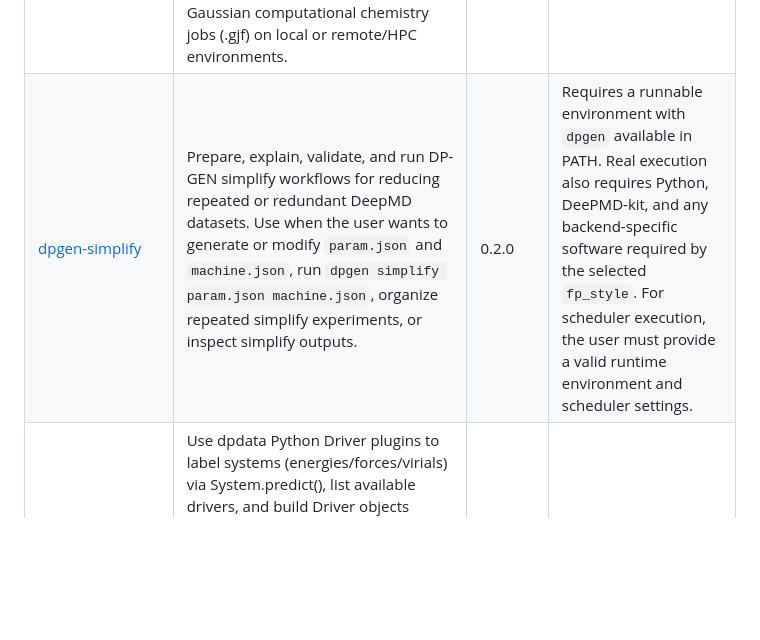
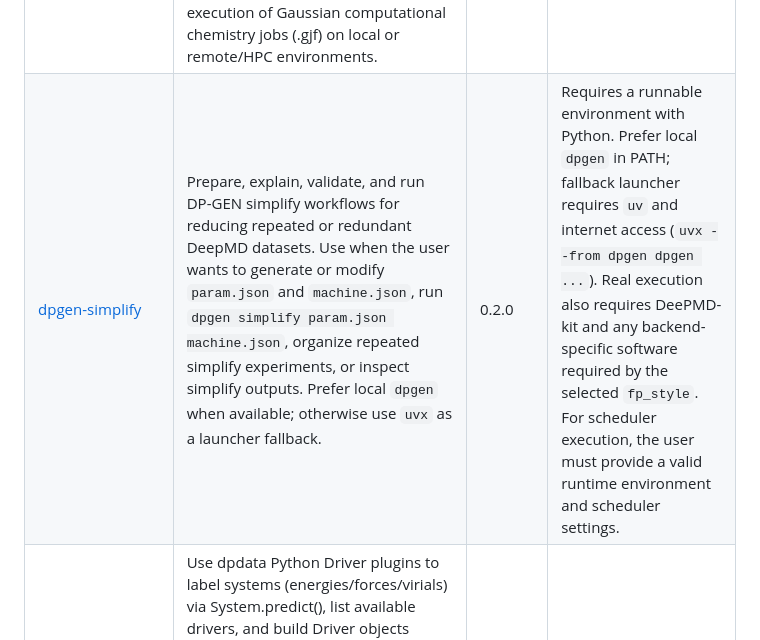
Before and after one commit to jinzhezenggroup/computational-chemistry-agent-skills, a Markdown page: README.md, the part around the change. GitHub-like rendering; blank space fills up the shorter version.

Commit message:
Refine dpgen-simplify docs and update author

```diff
--- a/README.md
+++ b/README.md
@@ -58,7 +58,7 @@ openclaw skills list --eligible
 | [dftbplus](quantum-chemistry/dftbplus/SKILL.md) | Route DFTB+ requests to task-specific subskills based on user intent. Use when the user asks for DFTB+ workflows and you must decide between static, relaxation, molecular dynamics, or electronic-structure post-ground-state preparation. This orchestration skill dispatches to the correct subskill and enforces consistent handoff to submission skills. | 0.1.0 | Requires a runnable DFTB+ environment with suitable Slater-Koster parameter sets for the target elements. |
 | [gjf-flux](quantum-chemistry/gjf-flux/SKILL.md) | Assemble and extract Gaussian .gjf input file sections (directives, route, title, molecule blocks, appendices) and build single- or multi-step Link1 jobs from modular component files. USE WHEN needed for generating, refactoring, templating, or scripting Gaussian job files. | 0.1.0 | Requires `uv` installed and available in PATH. |
 | [run-gauss](quantum-chemistry/run-gauss/SKILL.md) | Acts as a knowledge base providing environment checklists, directory/scratch management, and bash command templates. USE WHEN you need to guide the execution of Gaussian computational chemistry jobs (.gjf) on local or remote/HPC environments. | 0.1.0 | - |
-| [dpgen-simplify](simplify/dpgen-simplify/SKILL.md) | Prepare, explain, validate, and run DP-GEN simplify workflows for reducing repeated or redundant DeepMD datasets. Use when the user wants to generate or modify `param.json` and `machine.json`, run `dpgen simplify param.json machine.json`, organize repeated simplify experiments, or inspect simplify outputs. | 0.2.0 | Requires a runnable environment with `dpgen` available in PATH. Real execution also requires Python, DeePMD-kit, and any backend-specific software required by the selected `fp_style`. For scheduler execution, the user must provide a valid runtime environment and scheduler settings. |
+| [dpgen-simplify](simplify/dpgen-simplify/SKILL.md) | Prepare, explain, validate, and run DP-GEN simplify workflows for reducing repeated or redundant DeepMD datasets. Use when the user wants to generate or modify `param.json` and `machine.json`, run `dpgen simplify param.json machine.json`, organize repeated simplify experiments, or inspect simplify outputs. Prefer local `dpgen` when available; otherwise use `uvx` as a launcher fallback. | 0.2.0 | Requires a runnable environment with Python. Prefer local `dpgen` in PATH; fallback launcher requires `uv` and internet access (`uvx --from dpgen dpgen ...`). Real execution also requires DeePMD-kit and any backend-specific software required by the selected `fp_style`. For scheduler execution, the user must provide a valid runtime environment and scheduler settings. |
 | [dpdata-driver](tools/dpdata-driver/SKILL.md) | Use dpdata Python Driver plugins to label systems (energies/forces/virials) via System.predict(), list available drivers, and build Driver objects (ase/deepmd/gaussian/sqm/hybrid). Use when working with dpdata Python API (not CLI) and you need driver-based energy/force prediction, plugin registration keys, or examples of using dpdata with ASE calculators or DeePMD models. | 1.0 | Requires dpdata or uv for running dpdata |
 | [dpdata-minimizer](tools/dpdata-minimizer/SKILL.md) | Minimize geometries with dpdata minimizer plugins via System.minimize(), including how minimizers relate to drivers (ASEMinimizer needs a dpdata Driver) and how to list supported minimizers (ase/sqm). Use when doing geometry optimization/minimization through dpdata Python API. | - | - |
 | [dpdisp-submit](tools/dpdisp-submit/SKILL.md) | Run Shell commands as computational jobs, on local machines or HPC clusters, through Shell, Slurm, PBS, LSF, Bohrium, etc. USE WHEN the user needs to submit batch jobs to a cluster, run commands on a remote server, execute tasks via job schedulers (Slurm, PBS, LSF), or safely run long-term/background shell commands that require state tracking and auto-recovery. | 1.0 | Requires uv and access to the internet. |
```
Also changed, not shown: simplify/dpgen-simplify/SKILL.md (+31 -68 lines), 1 other file.
